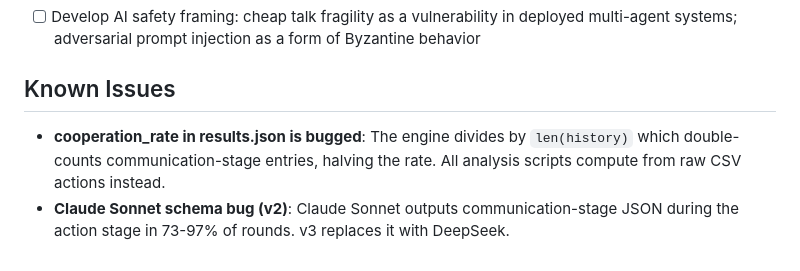
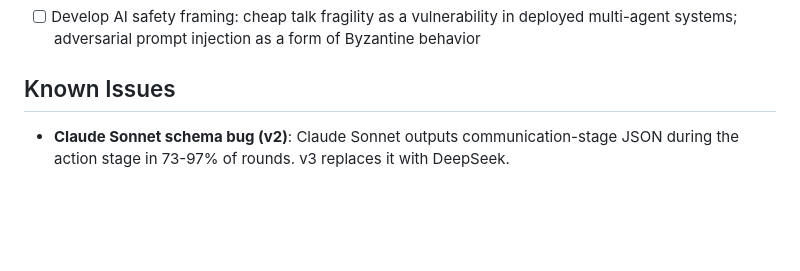
Before and after one commit to saleml/byzantine-cheap-talk, a Markdown page: README.md, the part around the change. Drawn GitHub-style; blank space fills up the shorter version.

```diff
--- a/README.md
+++ b/README.md
@@ -122,5 +122,4 @@ paper_eacl/              # EACL 2026 paper (prior work)
 
 ## Known Issues
 
-- **cooperation_rate in results.json is bugged**: The engine divides by `len(history)` which double-counts communication-stage entries, halving the rate. All analysis scripts compute from raw CSV actions instead.
 - **Claude Sonnet schema bug (v2)**: Claude Sonnet outputs communication-stage JSON during the action stage in 73-97% of rounds. v3 replaces it with DeepSeek.
```
